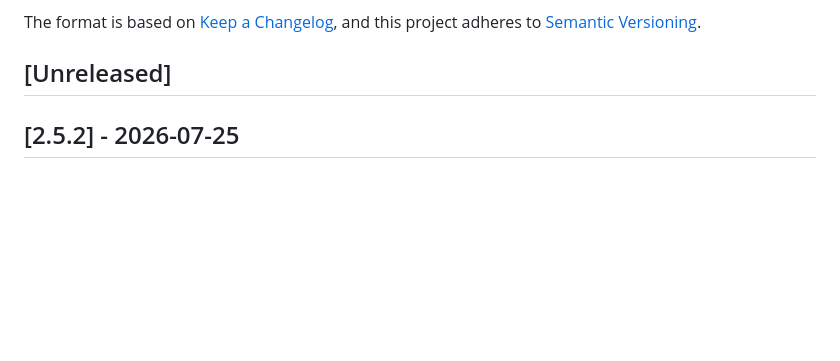
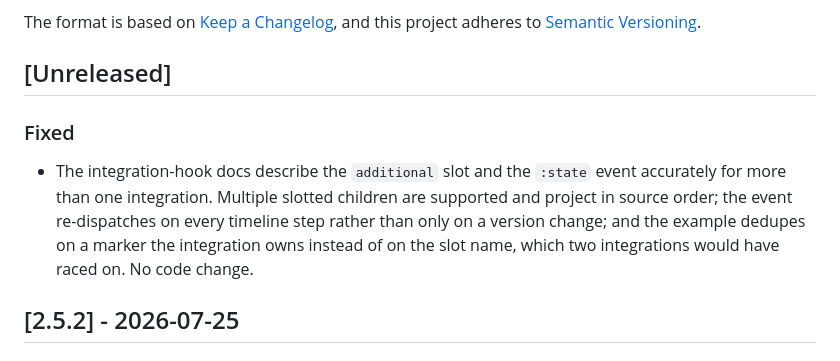
Before and after one commit to transpareo/transpareo-time-machine, a Markdown page: CHANGELOG.md, the part around the change. Rendered like a GitHub page; blank space fills up the shorter version.

```diff
--- a/CHANGELOG.md
+++ b/CHANGELOG.md
@@ -9,6 +9,17 @@ and this project adheres to
 [Semantic Versioning](https://semver.org/spec/v2.0.0.html).
 
 ## [Unreleased]
+
+### Fixed
+
+- The integration-hook docs describe the `additional` slot
+  and the `:state` event accurately for more than one
+  integration. Multiple slotted children are supported and
+  project in source order; the event re-dispatches on every
+  timeline step rather than only on a version change; and
+  the example dedupes on a marker the integration owns
+  instead of on the slot name, which two integrations would
+  have raced on. No code change.
 
 ## [2.5.2] - 2026-07-25
 
```
Also changed, not shown: README.md (+43 -23 lines).
